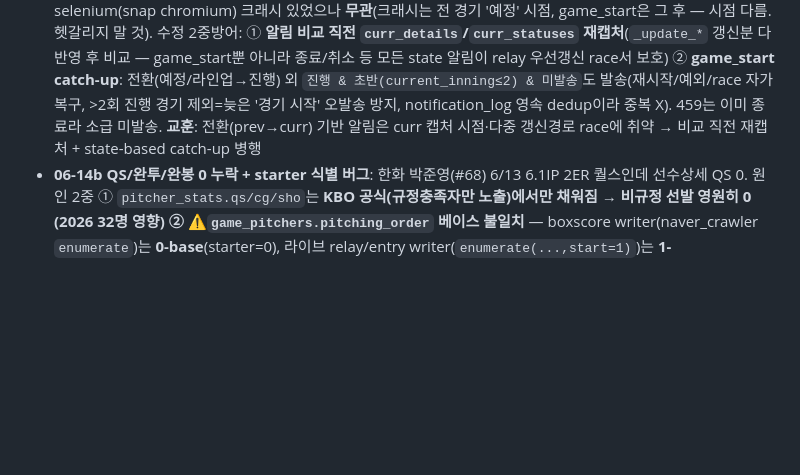
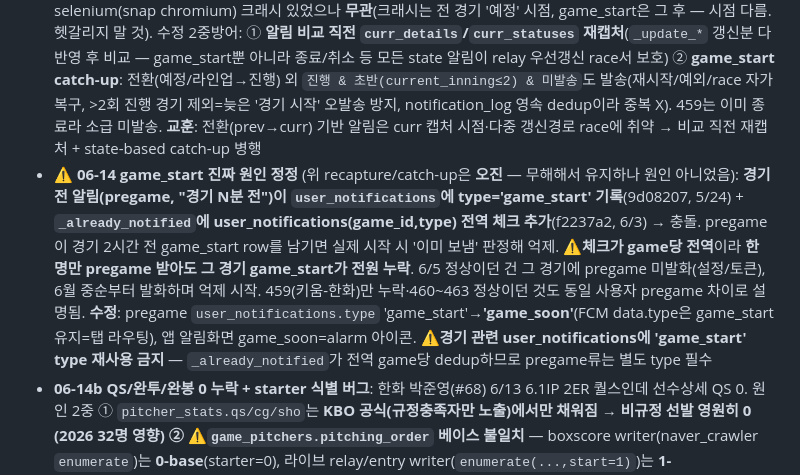
Before and after one commit to Aa26178787/playball, a Markdown page: CLAUDE.md, the part around the change. Rendered like a GitHub page; blank space fills up the shorter version.

Commit message:
docs: 06-14 game_start 진짜 원인 정정 (pregame type 충돌, recapture/catch-up은 오진)
Co-Authored-By: Claude Opus 4.8 <noreply@anthropic.com>

```diff
--- a/CLAUDE.md
+++ b/CLAUDE.md
@@ -337,6 +337,7 @@ google-services.json(앱) / firebase_options.dart / firebase-service-account.jso
   - ⚠️ **502 사고 2건**(상단 인프라 기록): duckdns 구박스 cron 핑퐁 + fail2ban 릴레이 IP 오인밴. 스모크 6·7항이 감시
   - **관리자 콘솔 대확장**: 로그인 게이트(키 검증 후 진입) + **DAU 인프라**(`api/dau.py` 미들웨어 JWT sub 추출→daily_active_users 60s flush) + 탭4 신설(통계 DAU/WAU/MAU+가입추이 / 설정·공지 배너·버전·시즌단계+전체 푸시 broadcast / 시스템 하트비트·재크롤큐(admin_commands, scheduler 30s 소비)·백업·알림내역·보안로그 / 댓글 검색삭제) + 회원 정지(users.suspended_until, 로그인 403)·포인트 수동지급(reason=admin). 신규테이블 daily_active_users·admin_commands GRANT 완료
 - **06-14 game_start 미발송 사고+수정**: 6/13 459 키움-한화 game_start 알림 누락(타 경기 460~463 정상). 원인 = **status 갱신 경로 2개 race** — `_update_today_games`(스케줄 크롤, curr_details 반영) vs `_update_live_games_realtime`(relay)가 `curr_details` 캡처 **이후** status를 '진행'으로 바꿈(relay 우선 감지). game_start 루프는 stale curr('예정')만 봐 전환 누락 → 다음 cycle prev='진행'이라 영구 스킵. ⚠️같은 시간대 selenium(snap chromium) 크래시 있었으나 **무관**(크래시는 전 경기 '예정' 시점, game_start은 그 후 — 시점 다름. 헷갈리지 말 것). 수정 2중방어: ① **알림 비교 직전 `curr_details`/`curr_statuses` 재캡처**(`_update_*` 갱신분 다 반영 후 비교 — game_start뿐 아니라 종료/취소 등 모든 state 알림이 relay 우선갱신 race서 보호) ② **game_start catch-up**: 전환(예정/라인업→진행) 외 `진행 & 초반(current_inning≤2) & 미발송`도 발송(재시작/예외/race 자가복구, >2회 진행 경기 제외=늦은 '경기 시작' 오발송 방지, notification_log 영속 dedup이라 중복 X). 459는 이미 종료라 소급 미발송. **교훈**: 전환(prev→curr) 기반 알림은 curr 캡처 시점·다중 갱신경로 race에 취약 → 비교 직전 재캡처 + state-based catch-up 병행
+- **⚠️ 06-14 game_start 진짜 원인 정정** (위 recapture/catch-up은 **오진** — 무해해서 유지하나 원인 아니었음): **경기전 알림(pregame, "경기 N분 전")이 `user_notifications`에 type='game_start' 기록**(9d08207, 5/24) + **`_already_notified`에 user_notifications(game_id,type) 전역 체크 추가**(f2237a2, 6/3) → 충돌. pregame이 경기 2시간 전 game_start row를 남기면 실제 시작 시 '이미 보냄' 판정해 억제. ⚠️**체크가 game당 전역**이라 **한 명만 pregame 받아도 그 경기 game_start가 전원 누락**. 6/5 정상이던 건 그 경기에 pregame 미발화(설정/토큰), 6월 중순부터 발화하며 억제 시작. 459(키움-한화)만 누락·460~463 정상이던 것도 동일 사용자 pregame 차이로 설명됨. **수정**: pregame `user_notifications.type` 'game_start'→**'game_soon'**(FCM data.type은 game_start 유지=탭 라우팅), 앱 알림화면 game_soon=alarm 아이콘. ⚠️**경기 관련 user_notifications에 'game_start' type 재사용 금지** — `_already_notified`가 전역 game당 dedup하므로 pregame류는 별도 type 필수
 - **06-14b QS/완투/완봉 0 누락 + starter 식별 버그**: 한화 박준영(#68) 6/13 6.1IP 2ER 퀄스인데 선수상세 QS 0. 원인 2중 ① `pitcher_stats.qs/cg/sho`는 **KBO 공식(규정충족자만 노출)**에서만 채워짐 → 비규정 선발 영원히 0 (2026 32명 영향) ② ⚠️**`game_pitchers.pitching_order` 베이스 불일치** — boxscore writer(naver_crawler `enumerate`)는 **0-base**(starter=0), 라이브 relay/entry writer(`enumerate(...,start=1)`)는 **1-base**(starter=1). 즉 라이브 중 starter=1, 최종 종료 후 starter=0. starter를 `pitching_order=1` 고정으로 찾던 곳(마일스톤 QS/완투, games.py 선발 fallback)이 종료 후 2번째 투수를 선발로 오인. **수정**: starter = `(game,team_side)별 MIN(pitching_order)`로 통일(convention-agnostic, 0/1 양쪽 안전) — 절대값 `=1` 금지. `_sync_pitcher_counting_from_games()`가 game_pitchers(starter min-order, ip≥6 & er≤3)서 QS/CG/SHO 계산해 GREATEST 보완(KBO값 유지), 경기 종료 후처리에 추가 + 3시즌 백필(99행). ※`innings_pitched`는 numeric(6.1=6⅓)이라 `>=6` 직접 비교 OK. ⚠️동명이인 박준영 한화 2명(313/8405) — QS는 player_id 귀속이라 무관
 - **06-14c 핵심스탯 점선힌트 + 관리자 토글확장/서비스복구**: ① 선수상세 핵심스탯 길게누르기 안내 = 설명글→**marching-ants 점선박스 애니 1회성**(`_MarchingAntsBox`/`_DashedBorderPainter`, LocalCache flag `hint_core_longpress` — 처음만 표시+즉시 set, 길게누르면 해제) ② **관리자 기능토글 9종 확장**: FEATURES += win_prob/bullpen/pitch_zone/highlights/weather/share, 앱 `AppConfig.enabled(key)` 가드(OFF=섹션 graceful 숨김 — 승률그래프·불펜신호등·피칭디자인/존히트맵·하이라이트·날씨·공유카드). 기본 ON(kill_switches 미기재=enabled) ③ **`POST /admin/maintenance`**(clear_cache·reset_db_pool·rewarm_weather·all) — API 프로세스 직접실행(큐는 scheduler 프로세스라 캐시/풀 복구 불가), 콘솔 시스템탭 '서비스 복구' 버튼. **새 기능토글 추가 시 = backend FEATURES + 클라 AppConfig.enabled 가드 1:1 필수**
 - **06-12c 메가D (출시 게이트 코드측)**: `scripts/smoke.sh`(서비스 활성+scheduler 30분 심장박동(새벽 무로그 정상이라 3분 기준은 오탐)+git 동기화+엔드포인트 9종+HTTPS 2종 — 배포 후 `bash ~/playball/scripts/smoke.sh` 1커맨드, ALL PASS 검증 완료) + **GitHub Actions CI 녹색**(`.github/workflows/ci.yml` — flutter analyze는 **`lib test` 범위 한정**(vendored local_packages가 CI fresh 환경서 미해석 에러)+test(@Tags(golden) 제외: 골든 PNG=Windows 렌더라 Linux 러너 불일치)+backend compileall) + **골든 확대**(VisitShareCard/PlayerShareCard — cached_network_image의 path_provider mock 채널 필수 패턴) + **release APK 빌드 복구**: google-services 4.3.10→4.4.2 (crashlytics gradle 3.x가 4.4.1+ 요구 — release minify의 mapping 업로드 태스크만 터져서 debug론 잠복, 65.5MB 빌드 성공). 잔여 메가D = 외부작업(Play 내부테스트·keystore)
```
